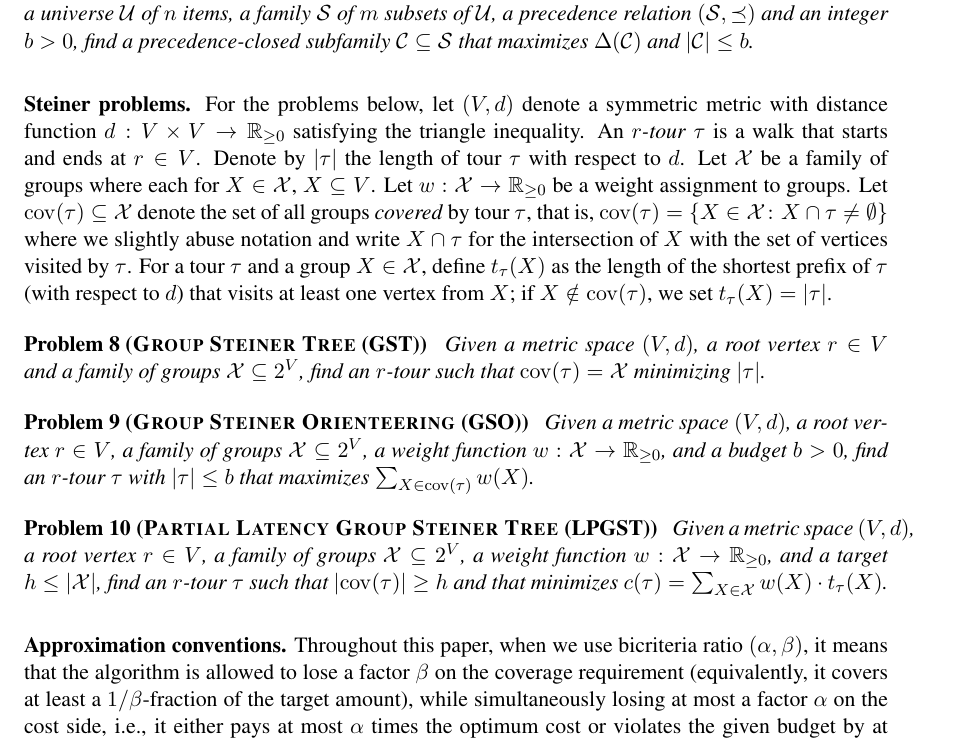
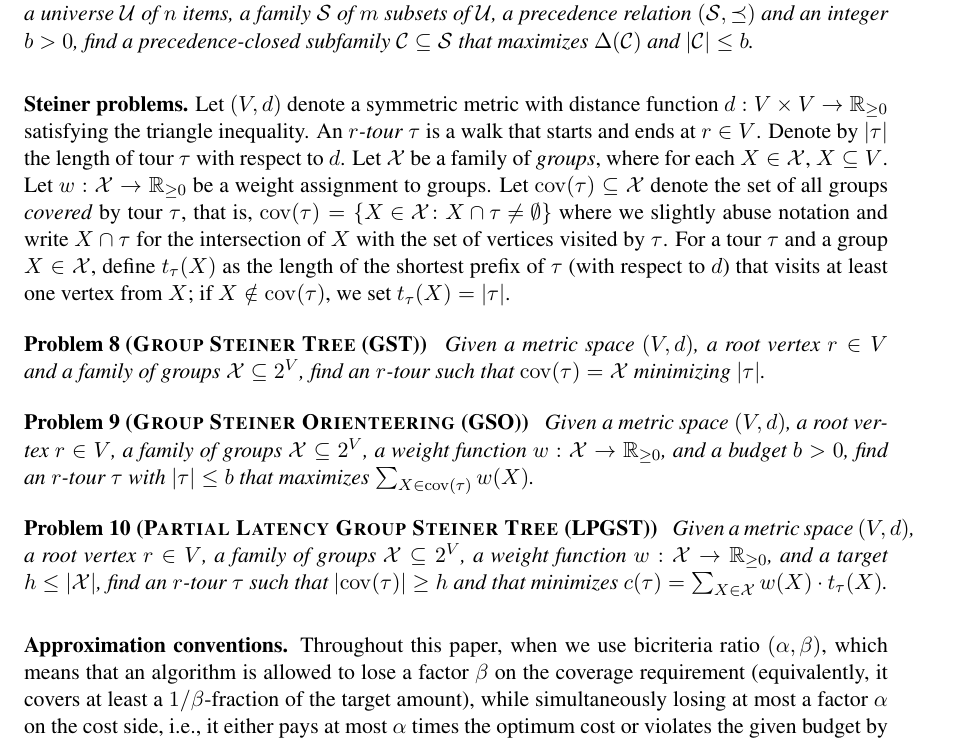
Before and after one commit to MSzyfel/Active-Learning-and-Covering-Problems-with-Precedence, a LaTeX document (extended_abstract.tex, which reads sections/preliminaries.tex): part of page 12 of 34, cut so that both start at the same text. Compiled offline with pdfLaTeX.

Commit message:
Section 2

```diff
--- a/sections/preliminaries.tex
+++ b/sections/preliminaries.tex
@@ -100,9 +100,9 @@ Given a universe $\cU$ of $n$ items, a family $\cS$ of $m$ subsets of $\cU$, a p
 
 \medskip
 \paraTitle{Steiner problems.}
-For the problems below, let $(V,d)$ denote a symmetric metric with distance function $d: V \times V \to \mathbb{R}_{\geq 0}$ satisfying the triangle inequality.
+Let $(V,d)$ denote a symmetric metric with distance function $d: V \times V \to \mathbb{R}_{\geq 0}$ satisfying the triangle inequality.
 An \emph{$r$-tour} $\tau$ is a walk that starts and ends at $r \in V$. Denote by $\spr{\tau}$ the length of tour $\tau$ with respect to $d$.
-Let $\cX$ be a family of groups where each for $X \in \cX$, $X\subseteq V$.
+Let $\cX$ be a family of \emph{groups}, where for each $X \in \cX$, $X\subseteq V$.
 Let $w: \cX \to \mathbb{R}_{\geq 0}$ be a weight assignment to groups.
 Let $\cov\br{\tau} \subseteq \cX$ denote the set of all groups \emph{covered} by tour $\tau$, that is, $\cov\br{\tau} = \brc{X \in \cX\colon X \cap \tau \neq \emptyset}$ where we slightly abuse notation and write $X \cap \tau$ for the intersection of $X$ with the set of vertices visited by $\tau$.
 For a tour $\tau$ and a group $X \in \cX$, define $t_\tau(X)$ as the length of the shortest prefix of $\tau$ (with respect to $d$) that visits at least one vertex from $X$; if $X \notin \cov\br{\tau}$, we set $t_\tau(X) = \spr{\tau}$.
@@ -123,4 +123,4 @@ $c(\tau) = \sum_{X\in \cX} w(X) \cdot t_\tau(X)$.
 
 \medskip
 \paraTitle{Approximation conventions.}
-Throughout this paper, when we use bicriteria ratio $(\alpha,\beta)$, it means that the algorithm is allowed to lose a factor $\beta$ on the coverage requirement (equivalently, it covers at least a $1/\beta$-fraction of the target amount), while simultaneously losing at most a factor $\alpha$ on the cost side, i.e., it either pays at most $\alpha$ times the optimum cost or violates the given budget by at most a factor $\alpha$, depending on the problem formulation.
+Throughout this paper, when we use bicriteria ratio $(\alpha,\beta)$, which means that an algorithm is allowed to lose a factor $\beta$ on the coverage requirement (equivalently, it covers at least a $1/\beta$-fraction of the target amount), while simultaneously losing at most a factor $\alpha$ on the cost side, i.e., it either pays at most $\alpha$ times the optimum cost or violates the given budget by at most a factor $\alpha$, depending on the problem formulation.
```
Also changed, not shown: sections/preliminaries.tex (6 more changed lines).
